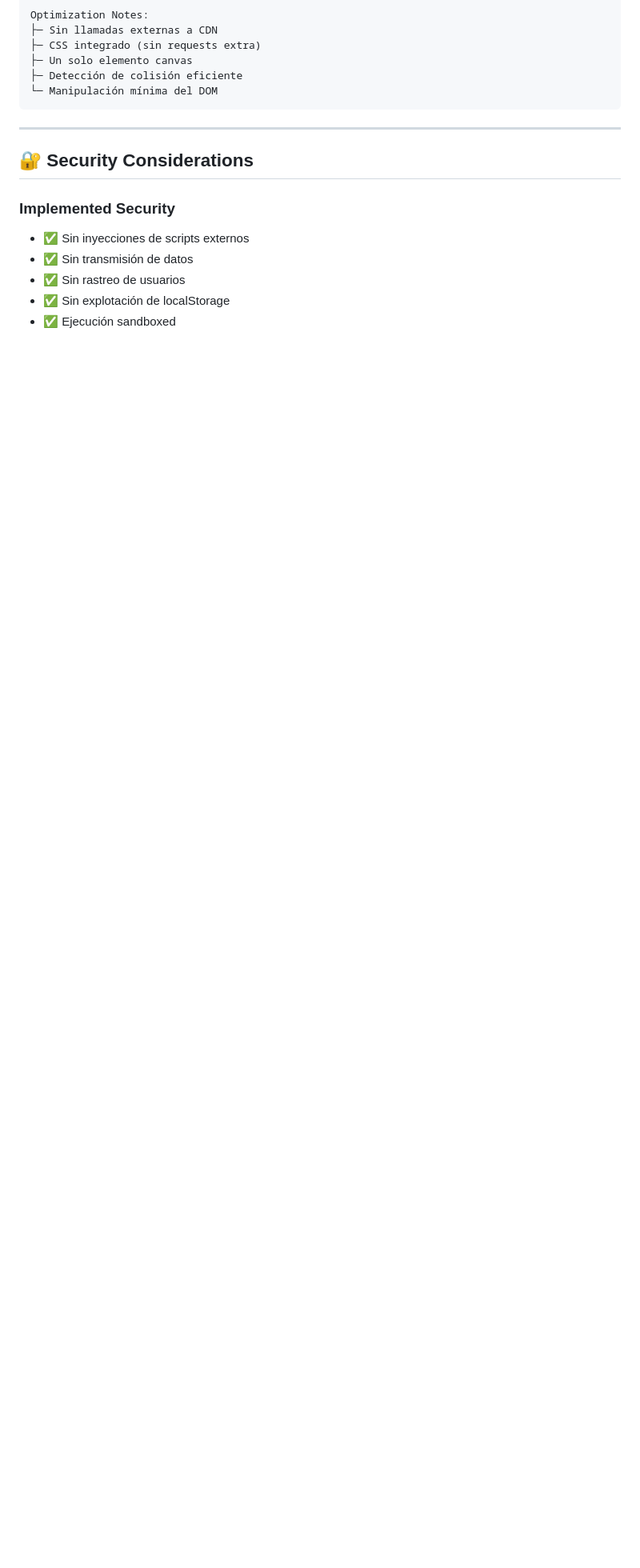
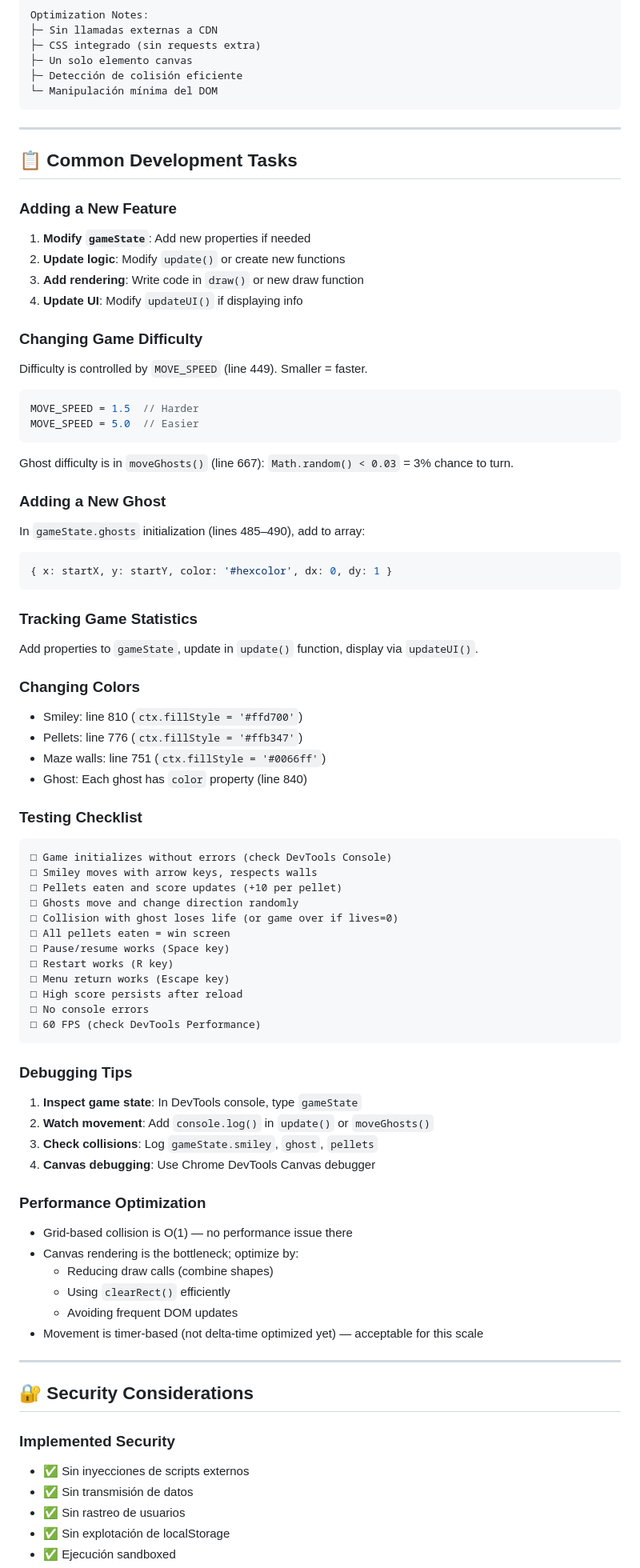
Before and after one commit to wallejelsma-stack/Pacman, a Markdown page: CLAUDE.md, the part around one of its changes. Shown at 80% size. GitHub-like rendering; blank space fills up the shorter version.

````diff
--- a/CLAUDE.md
+++ b/CLAUDE.md
@@ -385,6 +479,72 @@ Optimization Notes:
 
 ---
 
+## 📋 Common Development Tasks
+
+### Adding a New Feature
+
+1. **Modify `gameState`**: Add new properties if needed
+2. **Update logic**: Modify `update()` or create new functions
+3. **Add rendering**: Write code in `draw()` or new draw function
+4. **Update UI**: Modify `updateUI()` if displaying info
+
+### Changing Game Difficulty
+
+Difficulty is controlled by `MOVE_SPEED` (line 449). Smaller = faster.
+```javascript
+MOVE_SPEED = 1.5  // Harder
+MOVE_SPEED = 5.0  // Easier
+```
+
+Ghost difficulty is in `moveGhosts()` (line 667): `Math.random() < 0.03` = 3% chance to turn.
+
+### Adding a New Ghost
+In `gameState.ghosts` initialization (lines 485–490), add to array:
+```javascript
+{ x: startX, y: startY, color: '#hexcolor', dx: 0, dy: 1 }
+```
+
+### Tracking Game Statistics
+Add properties to `gameState`, update in `update()` function, display via `updateUI()`.
+
+### Changing Colors
+- Smiley: line 810 (`ctx.fillStyle = '#ffd700'`)
+- Pellets: line 776 (`ctx.fillStyle = '#ffb347'`)
+- Maze walls: line 751 (`ctx.fillStyle = '#0066ff'`)
+- Ghost: Each ghost has `color` property (line 840)
+
+### Testing Checklist
+```
+□ Game initializes without errors (check DevTools Console)
+□ Smiley moves with arrow keys, respects walls
+□ Pellets eaten and score updates (+10 per pellet)
+□ Ghosts move and change direction randomly
+□ Collision with ghost loses life (or game over if lives=0)
+□ All pellets eaten = win screen
+□ Pause/resume works (Space key)
+□ Restart works (R key)
+□ Menu return works (Escape key)
+□ High score persists after reload
+□ No console errors
+□ 60 FPS (check DevTools Performance)
+```
+
+### Debugging Tips
+1. **Inspect game state**: In DevTools console, type `gameState`
+2. **Watch movement**: Add `console.log()` in `update()` or `moveGhosts()`
+3. **Check collisions**: Log `gameState.smiley`, `ghost`, `pellets`
+4. **Canvas debugging**: Use Chrome DevTools Canvas debugger
+
+### Performance Optimization
+- Grid-based collision is O(1) — no performance issue there
+- Canvas rendering is the bottleneck; optimize by:
+  - Reducing draw calls (combine shapes)
+  - Using `clearRect()` efficiently
+  - Avoiding frequent DOM updates
+- Movement is timer-based (not delta-time optimized yet) — acceptable for this scale
+
+---
+
 ## 🔐 Security Considerations
 
 ### Implemented Security
````
Also changed, not shown: other parts of CLAUDE.md (+120 -29 lines).
